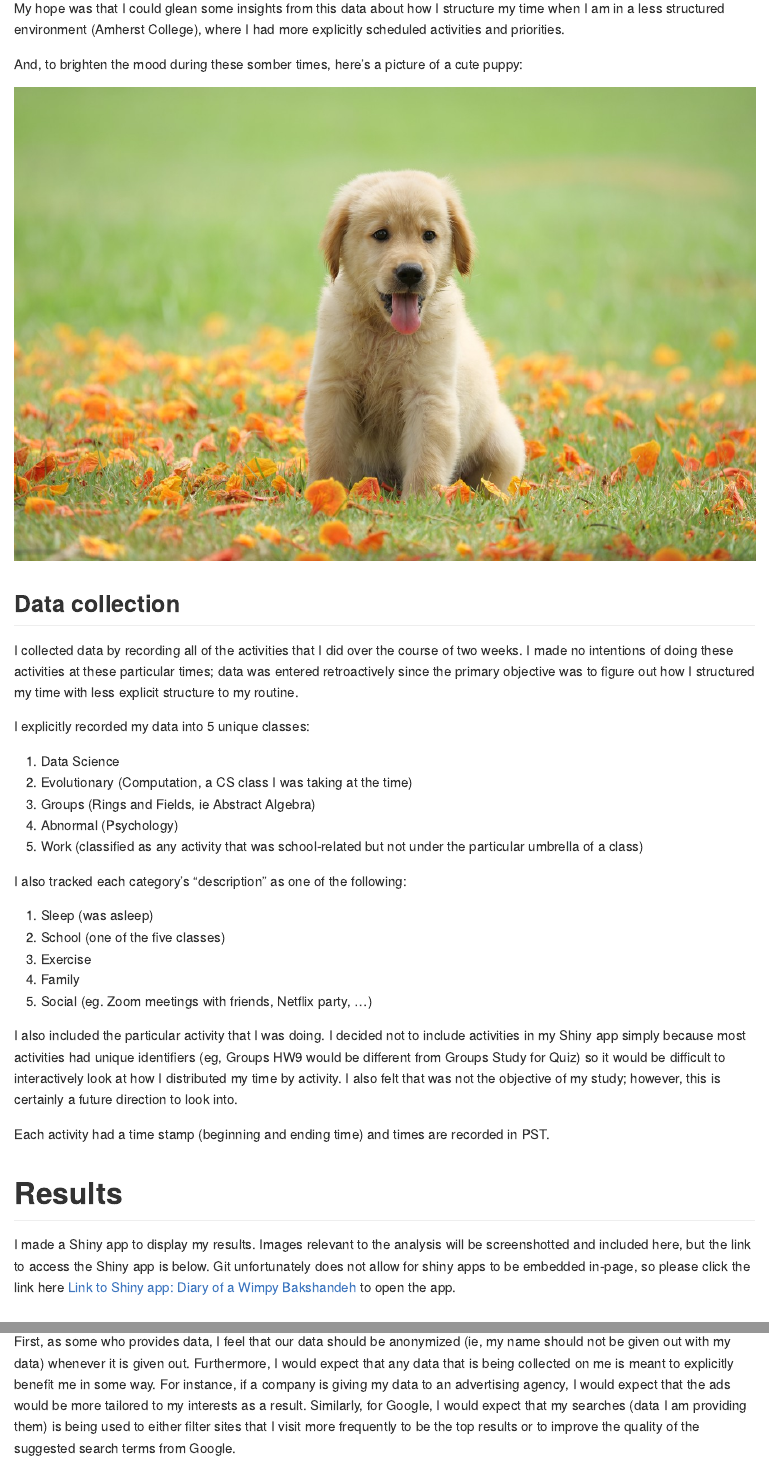
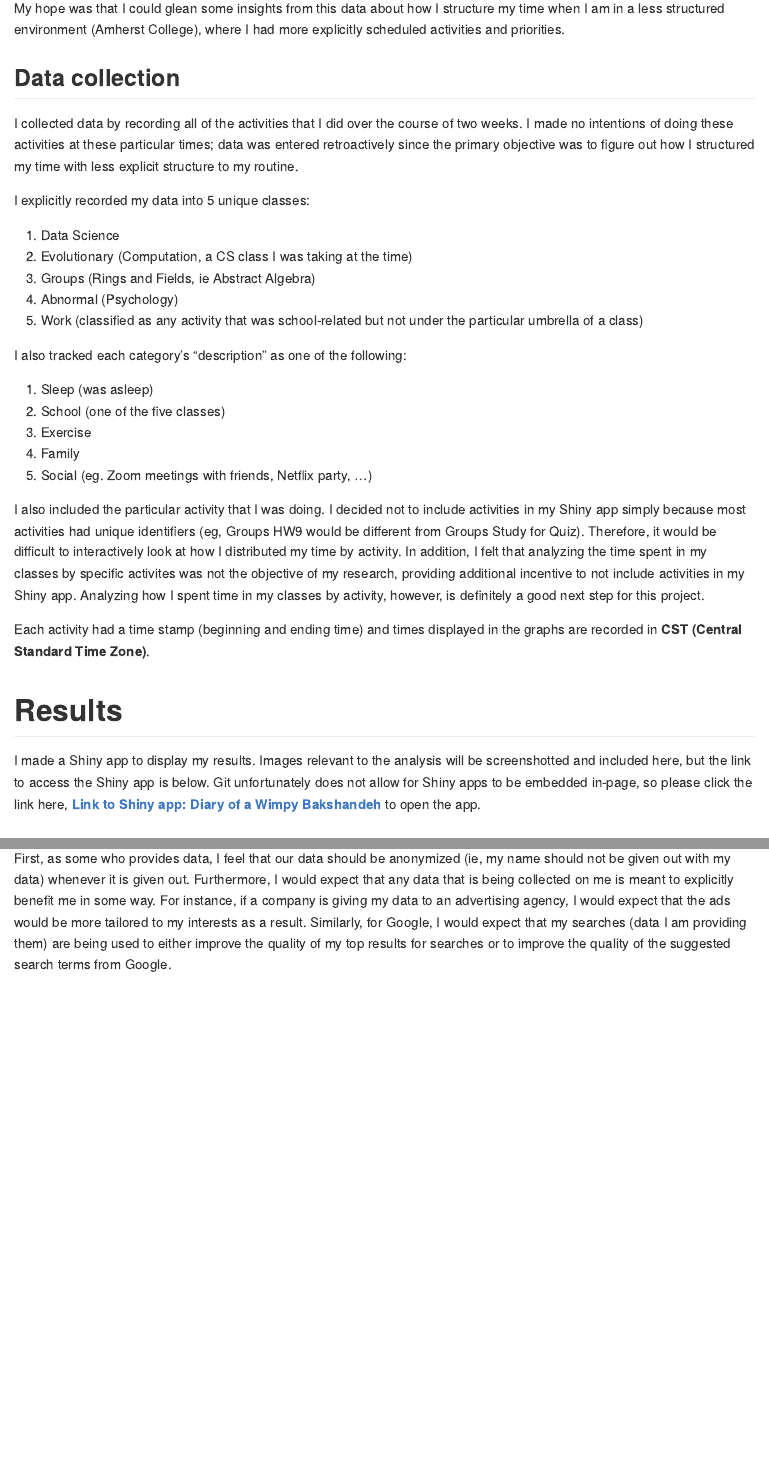
Before and after one commit to michaelbakshandeh/calendar-project, an R Markdown document (index.Rmd): the page in a window 1100 px wide, from 530 px down, and a second part further down, joined at a grey line. The pictures show the output file index.md that the author committed with the source, drawn offline in the style of GitHub.

Commit message:
modifying links to be bolded

```diff
--- a/index.Rmd
+++ b/index.Rmd
@@ -95,10 +95,6 @@ My primary questions of interest were the following:
 - What is the distribution of the amount of time I spent in each category?
 
 My hope was that I could glean some insights from this data about how I structure my time when I am in a less structured environment (Amherst College), where I had more explicitly scheduled activities and priorities.
-
-And, to brighten the mood during these somber times, here's a picture of a cute puppy:
-
-![cute puppy](./img/cute_puppy.png)
 
 ## Data collection
 
@@ -120,13 +116,13 @@ I also tracked each category's "description" as one of the following:
 4. Family
 5. Social (eg. Zoom meetings with friends, Netflix party, ...)
 
-I also included the particular activity that I was doing. I decided not to include activities in my Shiny app simply because most activities had unique identifiers (eg, Groups HW9 would be different from Groups Study for Quiz) so it would be difficult to interactively look at how I distributed my time by activity. I also felt that was not the objective of my study; however, this is certainly a future direction to look into.
+I also included the particular activity that I was doing. I decided not to include activities in my Shiny app simply because most activities had unique identifiers (eg, Groups HW9 would be different from Groups Study for Quiz). Therefore, it would be difficult to interactively look at how I distributed my time by activity. In addition, I felt that analyzing the time spent in my classes by specific activites was not the objective of my research, providing additional incentive to not include activities in my Shiny app. Analyzing how I spent time in my classes by activity, however, is definitely a good next step for this project.
 
-Each activity had a time stamp (beginning and ending time) and times are recorded in PST.
+Each activity had a time stamp (beginning and ending time) and times displayed in the graphs are recorded in **CST (Central Standard Time Zone)**.
 
 # Results
 
-I made a Shiny app to display my results. Images relevant to the analysis will be screenshotted and included here, but the link to access the Shiny app is below. Git unfortunately does not allow for shiny apps to be embedded in-page, so please click the link here [Link to Shiny app: Diary of a Wimpy Bakshandeh](https://michaelbakshandeh.shinyapps.io/calendar-project/) to open the app.
+I made a Shiny app to display my results. Images relevant to the analysis will be screenshotted and included here, but the link to access the Shiny app is below. Git unfortunately does not allow for Shiny apps to be embedded in-page, so please click the link here, [**Link to Shiny app: Diary of a Wimpy Bakshandeh**](https://michaelbakshandeh.shinyapps.io/calendar-project/) to open the app.
 
 ## Total Time spent in Classes over Time
 
@@ -300,7 +298,7 @@ The most interesting discovery I made from this data analysis is that the amount
 
 This process was the first time that I have ever both collected and analyzed data. It is interesting to reflect on what I learned being on both side of the data analysis process.
 
-First, as some who provides data, I feel that our data should be anonymized (ie, my name should not be given out with my data) whenever it is given out. Furthermore, I would expect that any data that is being collected on me is meant to explicitly benefit me in some way. For instance, if a company is giving my data to an advertising agency, I would expect that the ads would be more tailored to my interests as a result. Similarly, for Google, I would expect that my searches (data I am providing them) is being used to either filter sites that I visit more frequently to be the top results or to improve the quality of the suggested search terms from Google.
+First, as some who provides data, I feel that our data should be anonymized (ie, my name should not be given out with my data) whenever it is given out. Furthermore, I would expect that any data that is being collected on me is meant to explicitly benefit me in some way. For instance, if a company is giving my data to an advertising agency, I would expect that the ads would be more tailored to my interests as a result. Similarly, for Google, I would expect that my searches (data I am providing them) are being used to either improve the quality of my top results for searches or to improve the quality of the suggested search terms from Google.
 
 On the other hand, as someone who analyzes other's data, there is a responsibility to make sure that you are presenting information accurately and that you are presenting the information in an anonymized way. It can often be temptimg to try and present the statistics a certain way when, for instance, you are trying to appease a client. However, it is more important to present your data accurately and present what you have learned from it. Sometimes, not learning anything new or presenting something that someone else wants to see is interesting in its own matter.
 
```
Also changed, not shown: boxplot.html, classes_streamgraph.html, index.md, index.Rmd (12 more changed lines).
